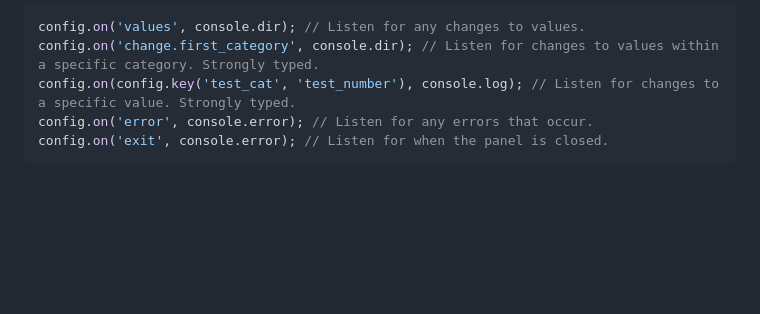
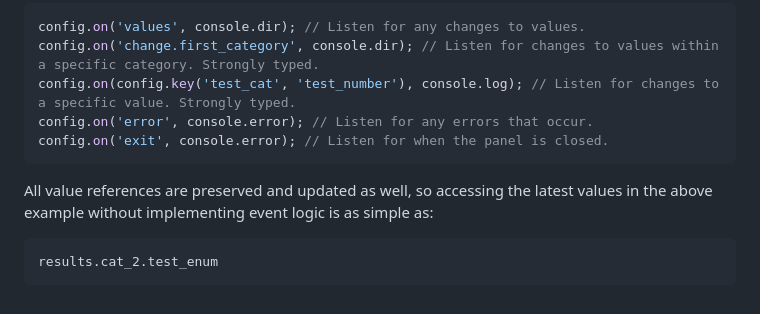
Before and after one commit to shadowmoose/node-config-panel, a Markdown page: README.md, the part around the change. Rendered like a GitHub page; blank space fills up the shorter version.

````diff
--- a/README.md
+++ b/README.md
@@ -122,3 +122,8 @@ config.on(config.key('test_cat', 'test_number'), console.log); // Listen for cha
 config.on('error', console.error); // Listen for any errors that occur.
 config.on('exit', console.error); // Listen for when the panel is closed.
 ```
+
+All value references are preserved and updated as well, so accessing the latest values in the above example without implementing event logic is as simple as:
+```
+results.cat_2.test_enum
+```
````
